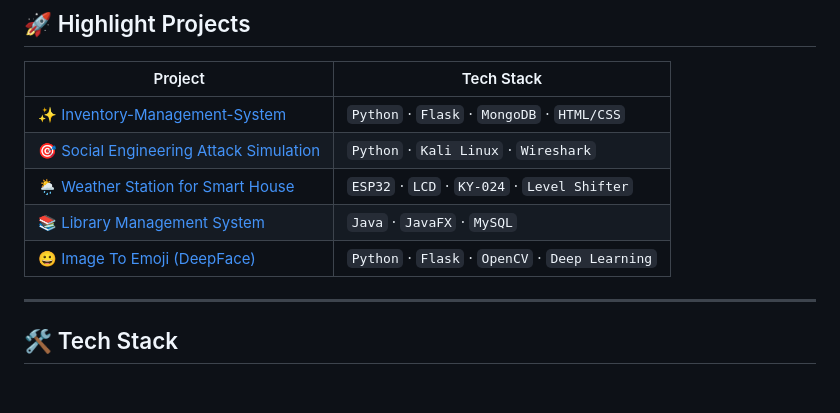
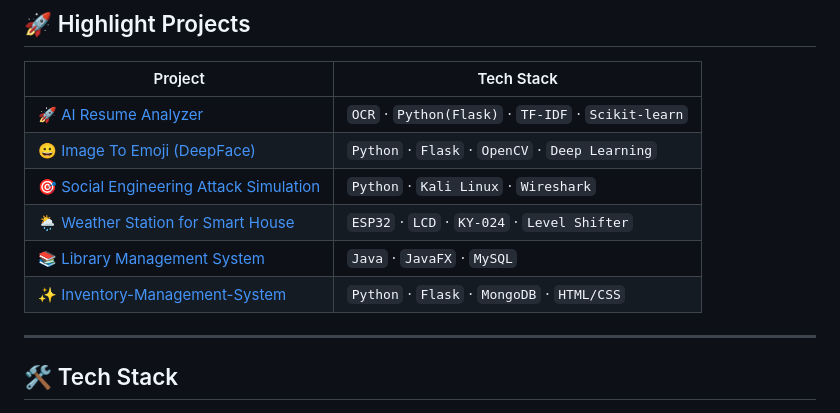
Before and after one commit to HRAFXX/HRAFXX, a Markdown page: README.md, the part around the change. Rendered like a GitHub page.

```diff
--- a/README.md
+++ b/README.md
@@ -18,11 +18,12 @@
 
 | Project                                                                                                         | Tech Stack                            |
 | --------------------------------------------------------------------------------------------------------------- | ------------------------------------- |
-| ✨ [Inventory-Management-System](https://github.com/HRAFXX/Inventory-Management-System)                          | `Python` · `Flask` · `MongoDB` · `HTML/CSS` |
+| 🚀 [AI Resume Analyzer](https://github.com/HRAFXX/AI_Resume_Analyzer)                          | `OCR` · `Python(Flask)` · `TF-IDF` · `Scikit-learn` |
+| 😀 [Image To Emoji (DeepFace)](https://github.com/HRAFXX/Image-To-Emoji-FER-)                                   | `Python` · `Flask` · `OpenCV` · `Deep Learning` |
 | 🎯 [Social Engineering Attack Simulation](https://github.com/HRAFXX)                                            | `Python` · `Kali Linux` · `Wireshark`       |
 | 🌦️ [Weather Station for Smart House](https://github.com/HRAFXX/Weather-Station-for-Smart-House-Arduino-)        | `ESP32` · `LCD` · `KY-024` · `Level Shifter` |
 | 📚 [Library Management System](https://github.com/HRAFXX/Library-Management-System)                              | `Java` · `JavaFX` · `MySQL`              |
-| 😀 [Image To Emoji (DeepFace)](https://github.com/HRAFXX/Image-To-Emoji-FER-)                                   | `Python` · `Flask` · `OpenCV` · `Deep Learning` |
+| ✨ [Inventory-Management-System](https://github.com/HRAFXX/Inventory-Management-System)                          | `Python` · `Flask` · `MongoDB` · `HTML/CSS` |
 
 ---
 
```
